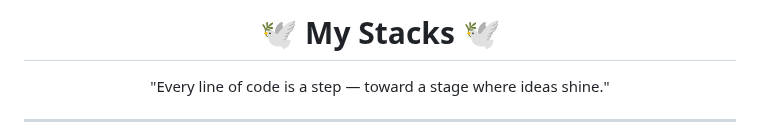
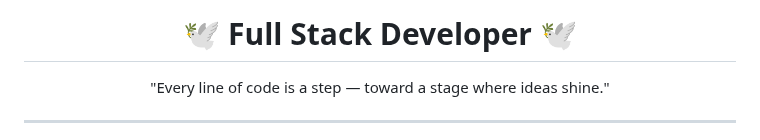
Before and after one commit to Seungpyo1007/Seungpyo1007, a Markdown page: README.md, the part around the change. GitHub-like rendering.

```diff
--- a/README.md
+++ b/README.md
@@ -1,7 +1,7 @@
 <!-- README 전체를 감싸는 스타일s -->
 <div style="background-color:#0F1B2A; color:#CBAACB; padding: 20px; font-family: 'Segoe UI', Tahoma, Geneva, Verdana, sans-serif;">
 
-<h1 align="center" style="color:#AEEEEE;">🕊️ My Stacks 🕊️</h1>
+<h1 align="center" style="color:#AEEEEE;">🕊️ Full Stack Developer 🕊️</h1>
 <p align="center" style="color:#CBAACB;">"Every line of code is a step — toward a stage where ideas shine."</p>
 
 ---
```
